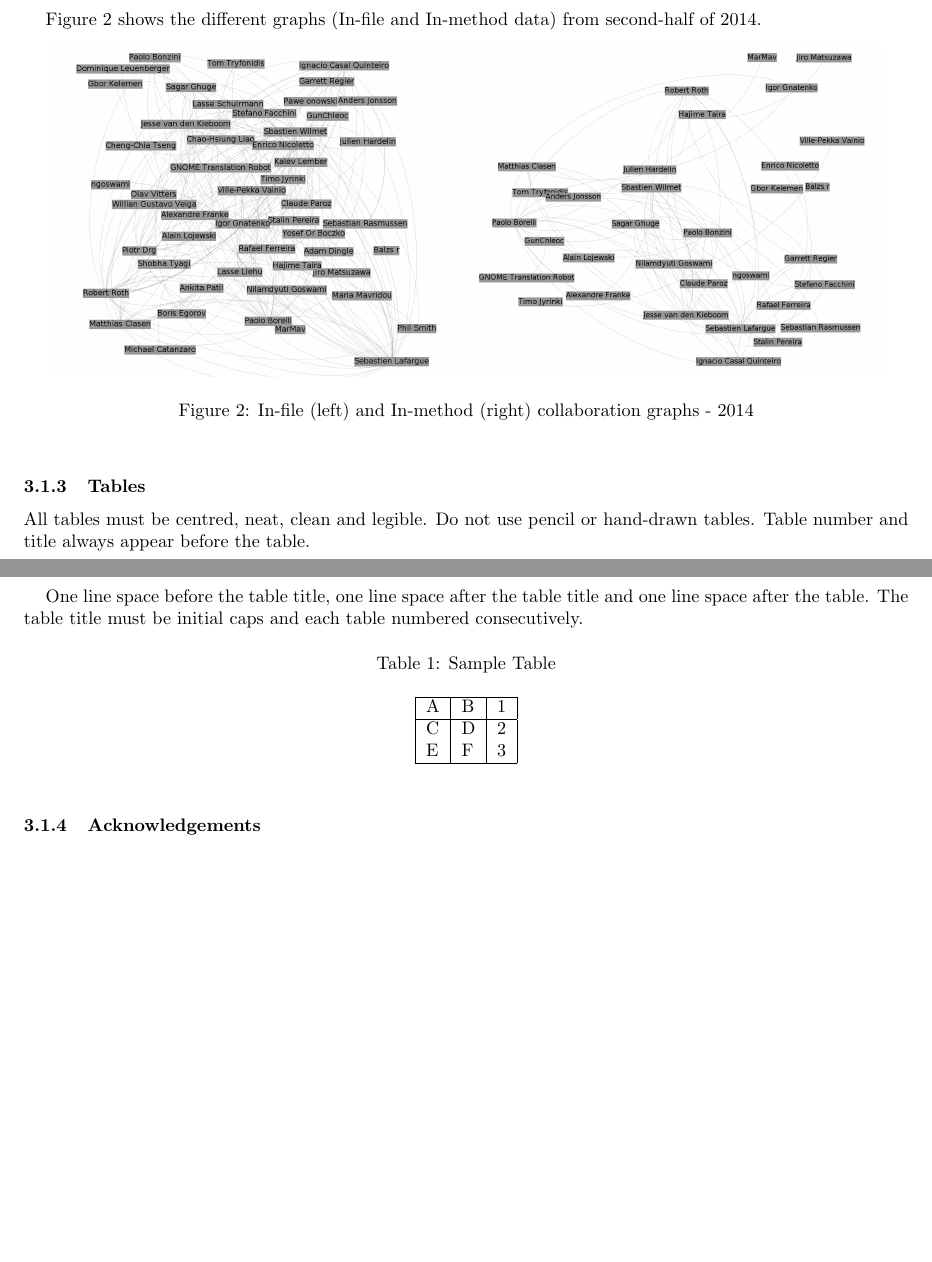
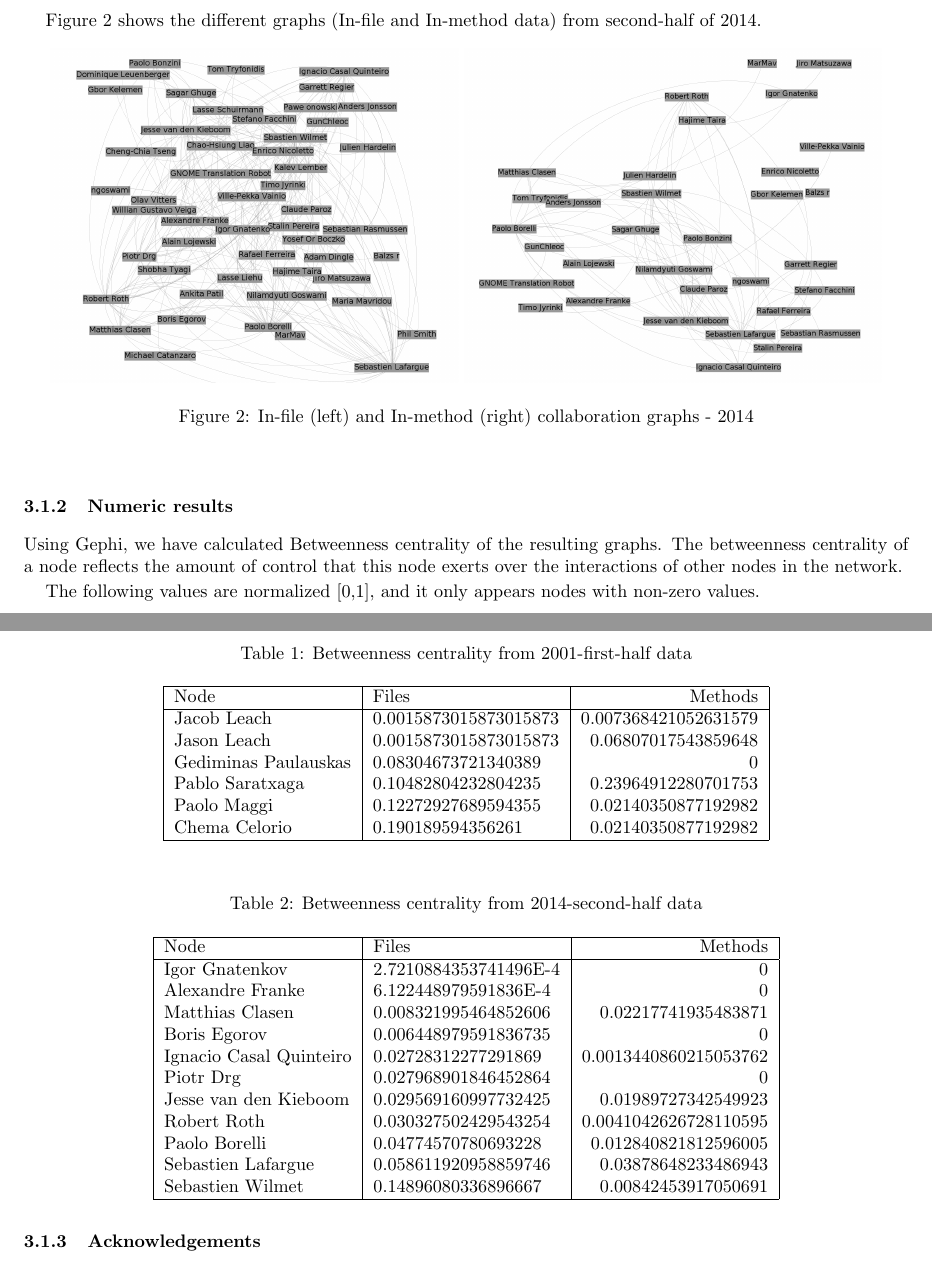
Before and after one commit to LibreSoftTeam/2015-sattose-sna-granularity, a LaTeX paper (paper1p.tex): two parts of pages 2 and 3 of 3, joined at a grey line, cut so that both start at the same text, the shorter picture padded with empty space. Compiled offline with pdfLaTeX.

Commit message:
Added data tables and minor changes

```diff
--- a/paper1p.tex
+++ b/paper1p.tex
@@ -100,37 +96,61 @@ second-half of 2014.
 \end{center}
 \end{figure}
 
+\subsubsection{Numeric results}
 
+Using Gephi, we have calculated Betweenness centrality of the resulting graphs.
+The betweenness centrality of a node reflects the amount of control that this
+node exerts over the interactions of other nodes in the network.
 
-\subsubsection{Tables}
-
-All tables must be centred, neat, clean and legible. Do not use pencil
-or hand-drawn tables. Table number and title always appear before the
-table.
-
-One line space before the table title, one line space after the table
-title and one line space after the table. The table title must be
-initial caps and each table numbered consecutively.
+The following values are normalized [0,1], and it only appears nodes with
+non-zero values.
 
 \begin{table}[ht]
 \begin{center}
-\caption{Sample Table}
-
+\caption{Betweenness centrality from 2001-first-half data}
 \bigskip
 
 \begin{tabular}{|l|l|r|}
 \hline
-A & B & 1\\ \hline
-C & D & 2\\
-E & F & 3\\ \hline
+Node & Files & Methods\\ \hline
+Jacob Leach & 0.0015873015873015873 & 0.007368421052631579\\
+Jason Leach & 0.0015873015873015873 & 0.06807017543859648\\
+Gediminas Paulauskas & 0.08304673721340389 & 0\\
+Pablo Saratxaga & 0.10482804232804235 & 0.23964912280701753\\
+Paolo Maggi & 0.12272927689594355 & 0.02140350877192982\\
+Chema Celorio & 0.190189594356261 & 0.02140350877192982\\ \hline
+\end{tabular}
+\end{center}
+\end{table}
+
+\begin{table}[ht]
+\begin{center}
+\caption{Betweenness centrality from 2014-second-half data}
+\bigskip
+
+\begin{tabular}{|l|l|r|}
+\hline
+Node & Files & Methods\\ \hline
+Igor Gnatenkov & 2.7210884353741496E-4 & 0\\
+Alexandre Franke & 6.122448979591836E-4 & 0\\
+Matthias Clasen & 0.008321995464852606 & 0.02217741935483871\\
+Boris Egorov & 0.006448979591836735 & 0\\
+Ignacio Casal Quinteiro & 0.02728312277291869 & 0.0013440860215053762\\
+Piotr Drg & 0.027968901846452864 & 0\\
+Jesse van den Kieboom & 0.029569160997732425 & 0.01989727342549923\\
+Robert Roth & 0.030327502429543254 & 0.0041042626728110595\\
+Paolo Borelli & 0.04774570780693228 & 0.012840821812596005\\
+Sebastien Lafargue & 0.058611920958859746 & 0.03878648233486943\\
+Sebastien Wilmet & 0.14896080336896667 & 0.00842453917050691\\ \hline
 \end{tabular}
 \end{center}
 \end{table}
 
 
+
 \subsubsection{Acknowledgements}
-
 FIXME
+\\
 
 \bibliographystyle{alpha}
 \bibliography{bib}
```
Also changed, not shown: paper1p.tex (4 more changed lines).
